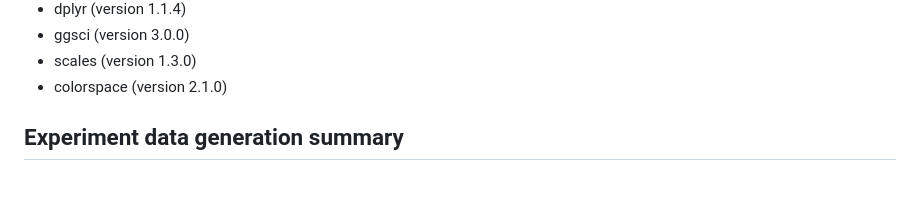
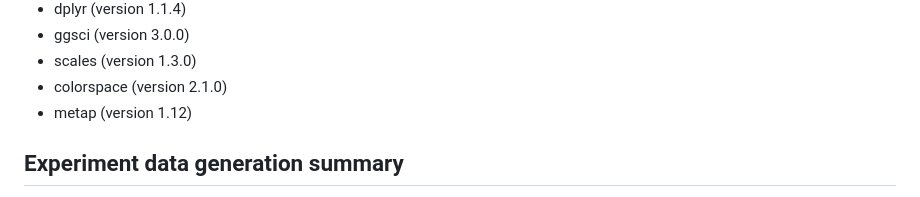
Before and after one commit to jasonigriff/U01_CDKi_combine_ERBBi_dynamic_cell_cycle_control, a Markdown page: README.md, the part around the change. GitHub-like rendering.

```diff
--- a/README.md
+++ b/README.md
@@ -36,7 +36,7 @@ The following software is required for data analysis:
   * ggsci (version 3.0.0)
   * scales (version 1.3.0)
   * colorspace (version 2.1.0)
-
+  * metap (version 1.12)
 
 ## Experiment data generation summary
 CDK4/6i-resistant estrogen receptor-positive (ER+) breast cancer cell lines were established through experimental evolution, by culturing parental CAMA-1 and MCF-7 cell lines under CDK4/6 inhibition (ribociclib) treatment for 6 and 12 months, respectively. Three-dimensional spheroid cultured CAMA-1 and MCF-7 CDK4/6i-sensitive and -resistant cell lines were treated with DMSO (control), ribociclib, afatinib (ERBBi), or a combination of ribociclib and afatinib for 21 days with media and drug replacement every 3 days (Figure 1A). Cancer cell abundance was monitoring every 3 days during treatments and viability (ATP) measured post treatment. Cells were harvested for bulk RNA-seq every 6 days at 0, 6, and 24 hours following media and drug replacement. This provided transcriptomic time courses for cell lines across treatments to uncover the molecular differences between CDK4/6i-sensitive and -resistant cancer cells that were acquired during experimental evolution and their differing phenotypic responses to therapy at short (hours after adding or refreshing drug) and long (days under treatment) timescales.
```
